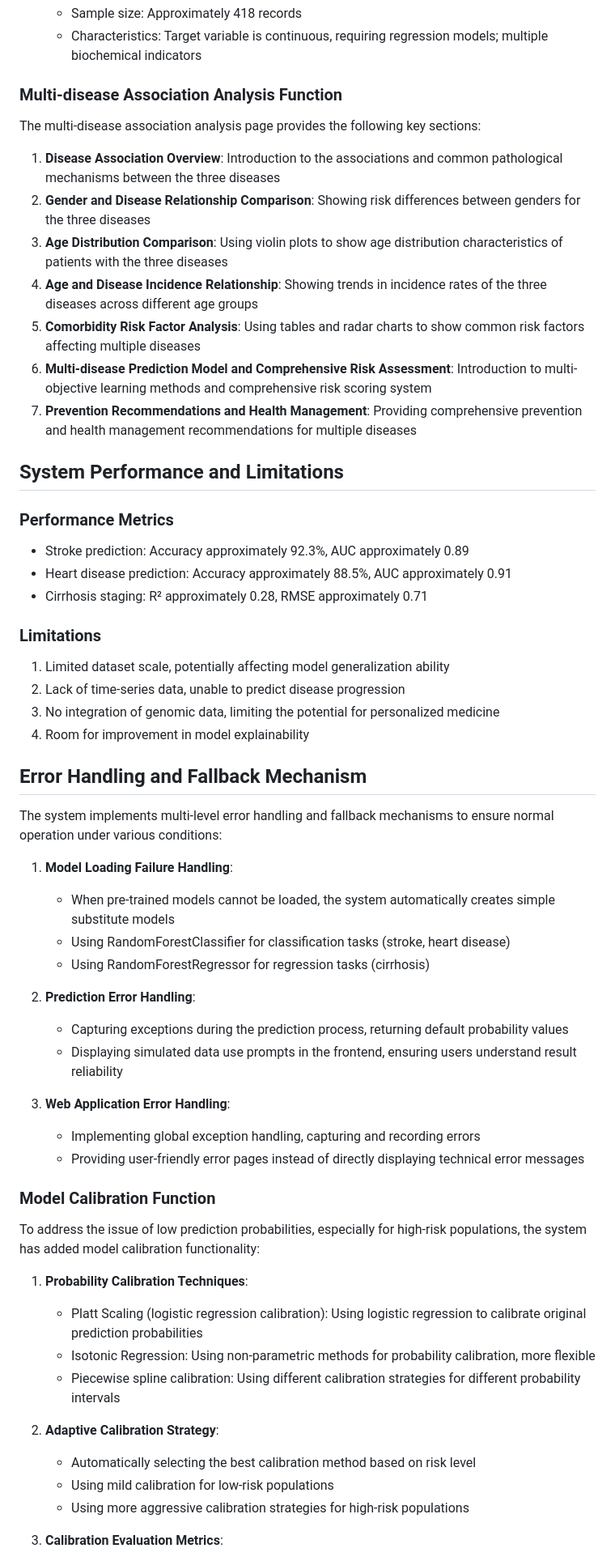
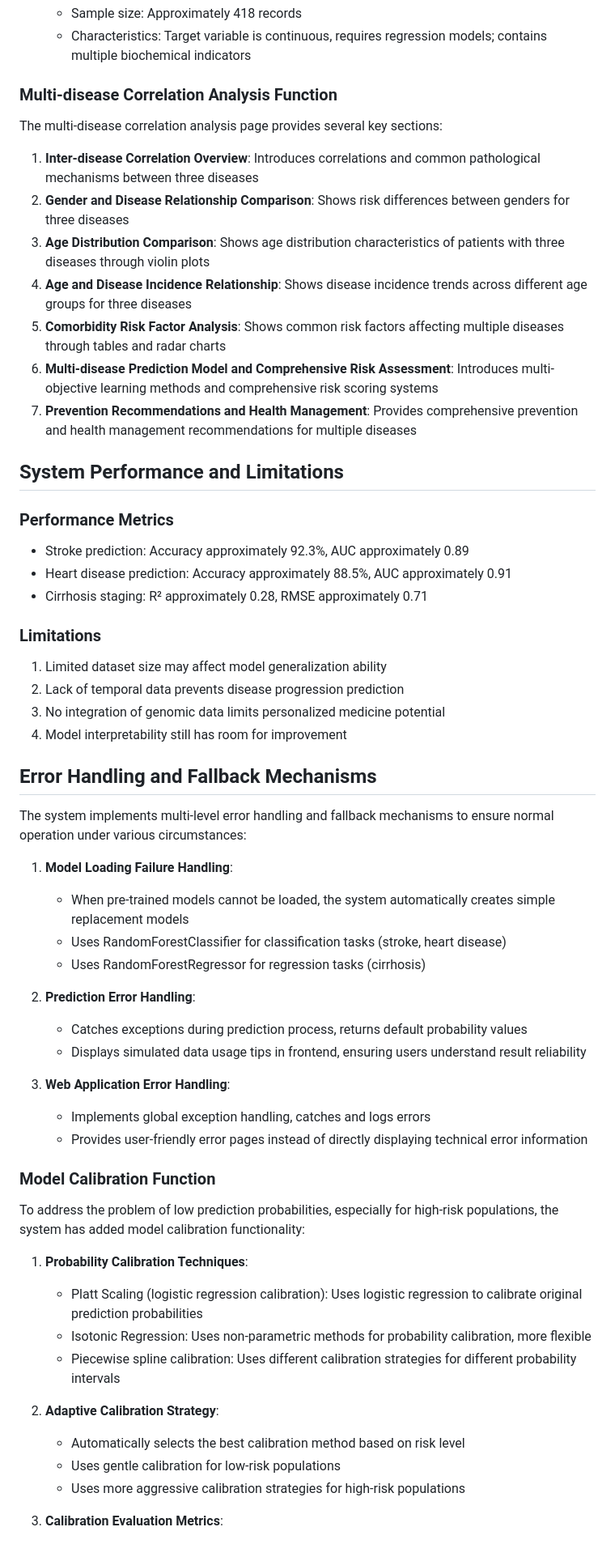
Before and after one commit to Yunk-S/DpDaA, a Markdown page: README_EN.md, the part around one of its changes. Shown at 81% size. Drawn GitHub-style.

```diff
--- a/README_EN.md
+++ b/README_EN.md
@@ -302,16 +344,16 @@ The project uses the following three datasets:
    - Sample size: Approximately 418 records
-   - Characteristics: Target variable is continuous, requiring regression models; multiple biochemical indicators
+   - Characteristics: Target variable is continuous, requires regression models; contains multiple biochemical indicators
 
-### Multi-disease Association Analysis Function
+### Multi-disease Correlation Analysis Function
 
-The multi-disease association analysis page provides the following key sections:
-1. **Disease Association Overview**: Introduction to the associations and common pathological mechanisms between the three diseases
-2. **Gender and Disease Relationship Comparison**: Showing risk differences between genders for the three diseases
-3. **Age Distribution Comparison**: Using violin plots to show age distribution characteristics of patients with the three diseases
-4. **Age and Disease Incidence Relationship**: Showing trends in incidence rates of the three diseases across different age groups
-5. **Comorbidity Risk Factor Analysis**: Using tables and radar charts to show common risk factors affecting multiple diseases
-6. **Multi-disease Prediction Model and Comprehensive Risk Assessment**: Introduction to multi-objective learning methods and comprehensive risk scoring system
-7. **Prevention Recommendations and Health Management**: Providing comprehensive prevention and health management recommendations for multiple diseases
+The multi-disease correlation analysis page provides several key sections:
+1. **Inter-disease Correlation Overview**: Introduces correlations and common pathological mechanisms between three diseases
+2. **Gender and Disease Relationship Comparison**: Shows risk differences between genders for three diseases
+3. **Age Distribution Comparison**: Shows age distribution characteristics of patients with three diseases through violin plots
+4. **Age and Disease Incidence Relationship**: Shows disease incidence trends across different age groups for three diseases
+5. **Comorbidity Risk Factor Analysis**: Shows common risk factors affecting multiple diseases through tables and radar charts
+6. **Multi-disease Prediction Model and Comprehensive Risk Assessment**: Introduces multi-objective learning methods and comprehensive risk scoring systems
+7. **Prevention Recommendations and Health Management**: Provides comprehensive prevention and health management recommendations for multiple diseases
 
 ## System Performance and Limitations
 
@@ -321,40 +363,40 @@ The multi-disease association analysis page provides the following key sections:
 - Cirrhosis staging: R² approximately 0.28, RMSE approximately 0.71
 
 ### Limitations
-1. Limited dataset scale, potentially affecting model generalization ability
-2. Lack of time-series data, unable to predict disease progression
-3. No integration of genomic data, limiting the potential for personalized medicine
-4. Room for improvement in model explainability
+1. Limited dataset size may affect model generalization ability
+2. Lack of temporal data prevents disease progression prediction
+3. No integration of genomic data limits personalized medicine potential
+4. Model interpretability still has room for improvement
 
-## Error Handling and Fallback Mechanism
+## Error Handling and Fallback Mechanisms
 
-The system implements multi-level error handling and fallback mechanisms to ensure normal operation under various conditions:
+The system implements multi-level error handling and fallback mechanisms to ensure normal operation under various circumstances:
 
 1. **Model Loading Failure Handling**:
-   - When pre-trained models cannot be loaded, the system automatically creates simple substitute models
-   - Using RandomForestClassifier for classification tasks (stroke, heart disease)
-   - Using RandomForestRegressor for regression tasks (cirrhosis)
+   - When pre-trained models cannot be loaded, the system automatically creates simple replacement models
+   - Uses RandomForestClassifier for classification tasks (stroke, heart disease)
+   - Uses RandomForestRegressor for regression tasks (cirrhosis)
 
 2. **Prediction Error Handling**:
-   - Capturing exceptions during the prediction process, returning default probability values
-   - Displaying simulated data use prompts in the frontend, ensuring users understand result reliability
+   - Catches exceptions during prediction process, returns default probability values
+   - Displays simulated data usage tips in frontend, ensuring users understand result reliability
 
 3. **Web Application Error Handling**:
-   - Implementing global exception handling, capturing and recording errors
-   - Providing user-friendly error pages instead of directly displaying technical error messages
+   - Implements global exception handling, catches and logs errors
+   - Provides user-friendly error pages instead of directly displaying technical error information
 
 ### Model Calibration Function
 
-To address the issue of low prediction probabilities, especially for high-risk populations, the system has added model calibration functionality:
+To address the problem of low prediction probabilities, especially for high-risk populations, the system has added model calibration functionality:
 
 1. **Probability Calibration Techniques**:
-   - Platt Scaling (logistic regression calibration): Using logistic regression to calibrate original prediction probabilities
-   - Isotonic Regression: Using non-parametric methods for probability calibration, more flexible
-   - Piecewise spline calibration: Using different calibration strategies for different probability intervals
+   - Platt Scaling (logistic regression calibration): Uses logistic regression to calibrate original prediction probabilities
+   - Isotonic Regression: Uses non-parametric methods for probability calibration, more flexible
+   - Piecewise spline calibration: Uses different calibration strategies for different probability intervals
 
 2. **Adaptive Calibration Strategy**:
-   - Automatically selecting the best calibration method based on risk level
-   - Using mild calibration for low-risk populations
-   - Using more aggressive calibration strategies for high-risk populations
+   - Automatically selects the best calibration method based on risk level
+   - Uses gentle calibration for low-risk populations
+   - Uses more aggressive calibration strategies for high-risk populations
 
 3. **Calibration Evaluation Metrics**:
```
Also changed, not shown: other parts of README_EN.md (+194 -205 lines), README.md (+62 -76 lines).
